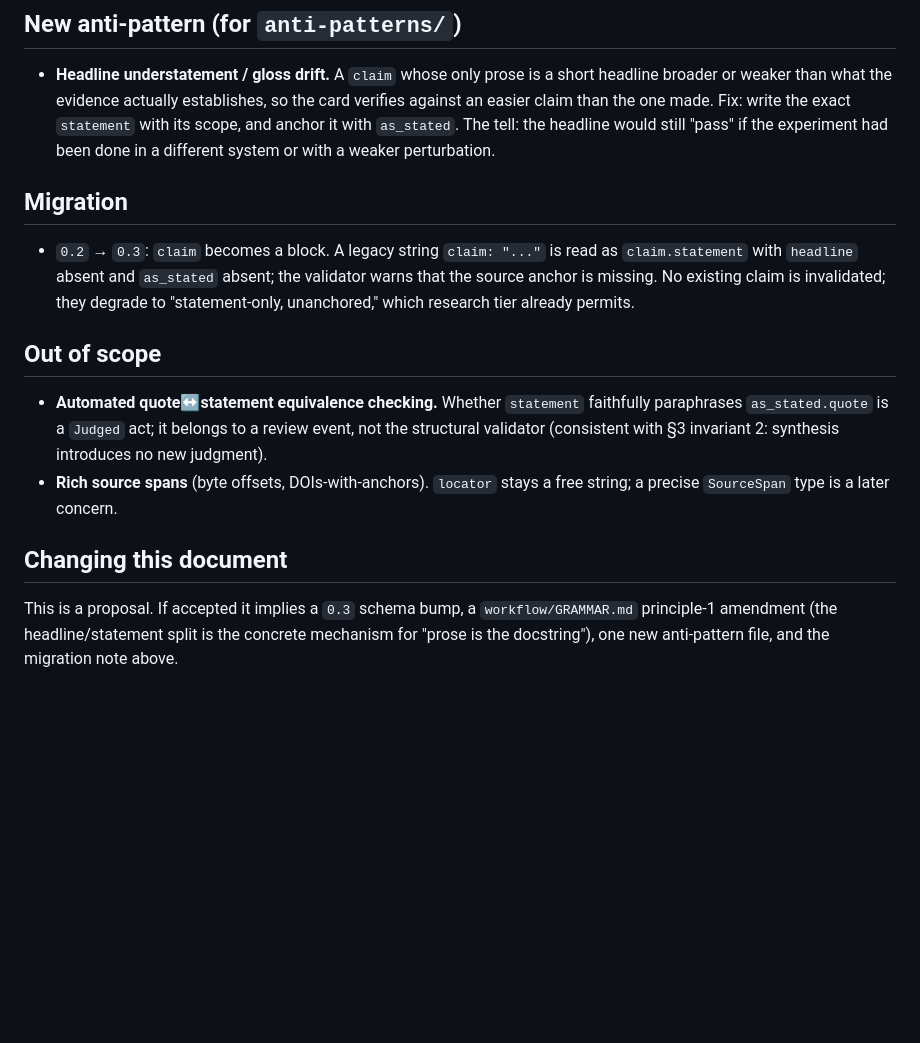
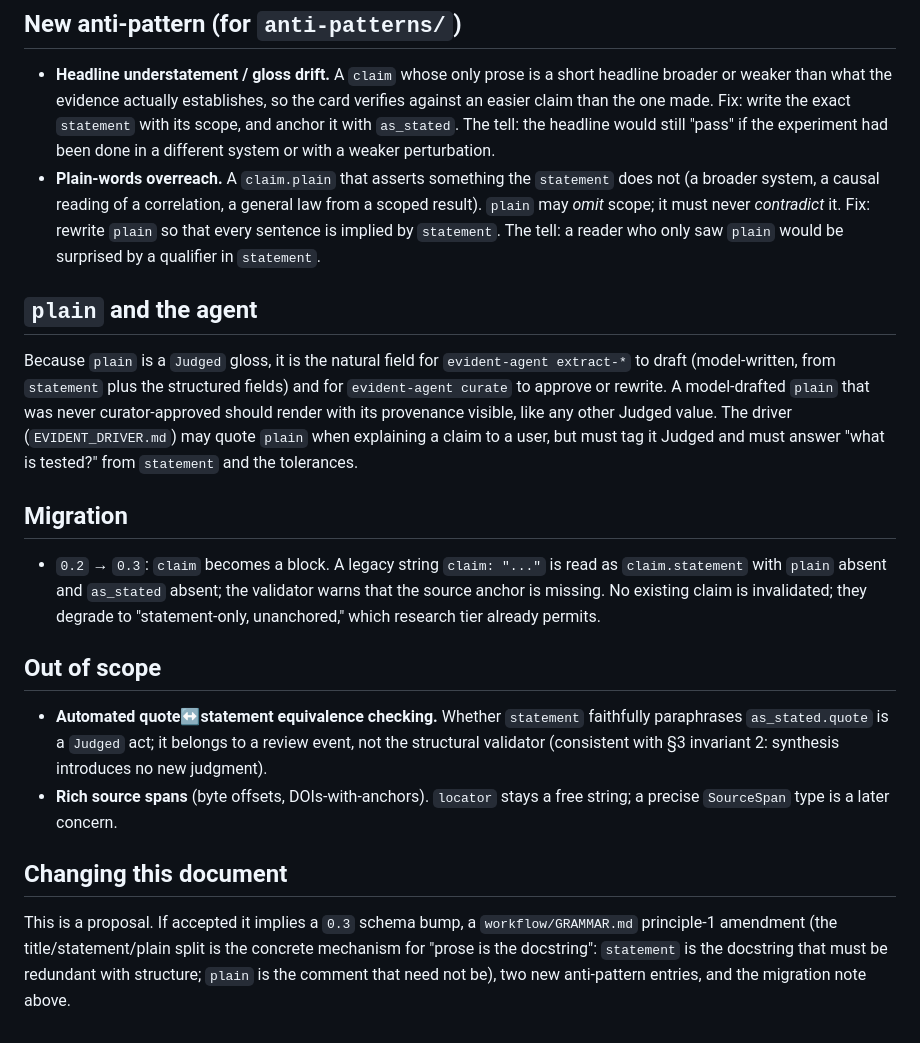
Before and after one commit to theGreatHerrLebert/evident, a Markdown page: EVIDENT_PROPOSAL_claim-statement_DRAFT.md, the part around one of its changes. GitHub-like rendering; blank space fills up the shorter version.

```diff
--- a/EVIDENT_PROPOSAL_claim-statement_DRAFT.md
+++ b/EVIDENT_PROPOSAL_claim-statement_DRAFT.md
@@ -132,11 +150,27 @@ being scoped). It may not be promoted without moving that scope into structure.
   `statement` with its scope, and anchor it with `as_stated`. The tell: the
   headline would still "pass" if the experiment had been done in a different
   system or with a weaker perturbation.
+- **Plain-words overreach.** A `claim.plain` that asserts something the
+  `statement` does not (a broader system, a causal reading of a correlation, a
+  general law from a scoped result). `plain` may *omit* scope; it must never
+  *contradict* it. Fix: rewrite `plain` so that every sentence is implied by
+  `statement`. The tell: a reader who only saw `plain` would be surprised by a
+  qualifier in `statement`.
+
+## `plain` and the agent
+
+Because `plain` is a `Judged` gloss, it is the natural field for
+`evident-agent extract-*` to draft (model-written, from `statement` plus the
+structured fields) and for `evident-agent curate` to approve or rewrite. A
+model-drafted `plain` that was never curator-approved should render with its
+provenance visible, like any other Judged value. The driver (`EVIDENT_DRIVER.md`)
+may quote `plain` when explaining a claim to a user, but must tag it Judged and
+must answer "what is tested?" from `statement` and the tolerances.
 
 ## Migration
 
 - `0.2` → `0.3`: `claim` becomes a block. A legacy string `claim: "..."` is read
-  as `claim.statement` with `headline` absent and `as_stated` absent; the
+  as `claim.statement` with `plain` absent and `as_stated` absent; the
   validator warns that the source anchor is missing. No existing claim is
   invalidated; they degrade to "statement-only, unanchored," which research tier
   already permits.
@@ -153,5 +187,7 @@ being scoped). It may not be promoted without moving that scope into structure.
 ## Changing this document
 
 This is a proposal. If accepted it implies a `0.3` schema bump, a `workflow/GRAMMAR.md`
-principle-1 amendment (the headline/statement split is the concrete mechanism for
-"prose is the docstring"), one new anti-pattern file, and the migration note above.
+principle-1 amendment (the title/statement/plain split is the concrete mechanism for
+"prose is the docstring": `statement` is the docstring that must be redundant with
+structure; `plain` is the comment that need not be), two new anti-pattern entries,
+and the migration note above.
```
Also changed, not shown: other parts of EVIDENT_PROPOSAL_claim-statement_DRAFT.md (+24 -6 lines).
